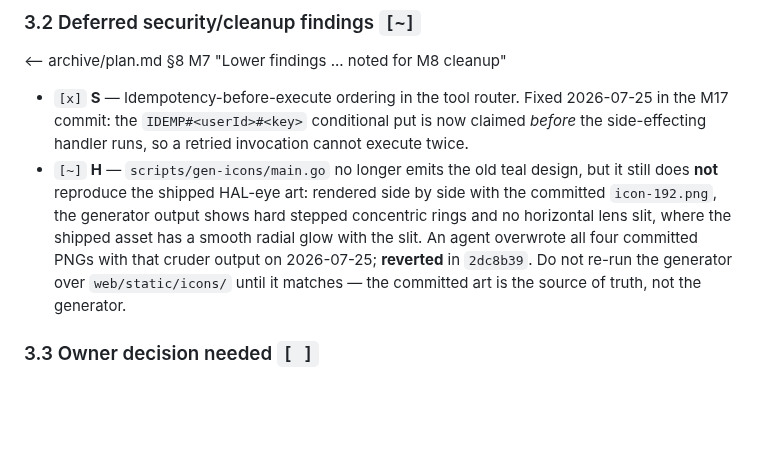
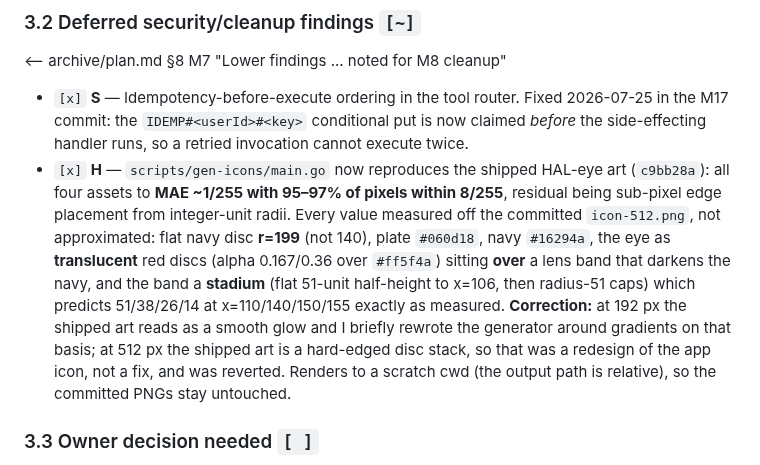
Before and after one commit to JeremyProffittOrg/live-ninja, a Markdown page: plan.md, the part around one of its changes. GitHub-like rendering; blank space fills up the shorter version.

Commit message:
plans: close WS-3 3.2 gen-icons and record the wake near-miss logging
gen-icons now reproduces the shipped art to MAE ~1/255 with every value measured
rather than approximated, including the correction that my earlier 192px read of
'shipped = smooth glow' was wrong and the gradient rewrite it motivated was a
redesign rather than a fix.

```diff
--- a/plan.md
+++ b/plan.md
@@ -311,7 +311,7 @@ completion (zero Android code needed). Do **not** relabel to "Hey Jarvis" (owner
 ### 3.2 Deferred security/cleanup findings  `[~]`
 ⟵ archive/plan.md §8 M7 "Lower findings ... noted for M8 cleanup"
 - `[x]` **S** — Idempotency-before-execute ordering in the tool router. Fixed 2026-07-25 in the M17 commit: the `IDEMP#<userId>#<key>` conditional put is now claimed *before* the side-effecting handler runs, so a retried invocation cannot execute twice.
-- `[~]` **H** — `scripts/gen-icons/main.go` no longer emits the old teal design, but it still does **not** reproduce the shipped HAL-eye art: rendered side by side with the committed `icon-192.png`, the generator output shows hard stepped concentric rings and no horizontal lens slit, where the shipped asset has a smooth radial glow with the slit. An agent overwrote all four committed PNGs with that cruder output on 2026-07-25; **reverted** in `2dc8b39`. Do not re-run the generator over `web/static/icons/` until it matches — the committed art is the source of truth, not the generator.
+- `[x]` **H** — `scripts/gen-icons/main.go` now reproduces the shipped HAL-eye art (`c9bb28a`): all four assets to **MAE ~1/255 with 95–97% of pixels within 8/255**, residual being sub-pixel edge placement from integer-unit radii. Every value measured off the committed `icon-512.png`, not approximated: flat navy disc **r=199** (not 140), plate `#060d18`, navy `#16294a`, the eye as **translucent** red discs (alpha 0.167/0.36 over `#ff5f4a`) sitting **over** a lens band that darkens the navy, and the band a **stadium** (flat 51-unit half-height to x=106, then radius-51 caps) which predicts 51/38/26/14 at x=110/140/150/155 exactly as measured. **Correction:** at 192 px the shipped art reads as a smooth glow and I briefly rewrote the generator around gradients on that basis; at 512 px the shipped art is a hard-edged disc stack, so that was a redesign of the app icon, not a fix, and was reverted. Renders to a scratch cwd (the output path is relative), so the committed PNGs stay untouched.
 
 ### 3.3 Owner decision needed  `[ ]`
 - `[ ]` Add `proffitt.jeremy+qa@gmail.com` to the allowlist for two-account QA? (A QA password was pasted in-transcript on 2026-07-18 — **rotate it**. Clean path: owner signs the QA account into a separate Chrome profile once, then an agent can drive it; agents never type credentials.) ⟵ archive/plan.md §8 M14 item 11
```
Also changed, not shown: other parts of plan.md (+2 -0 lines).
